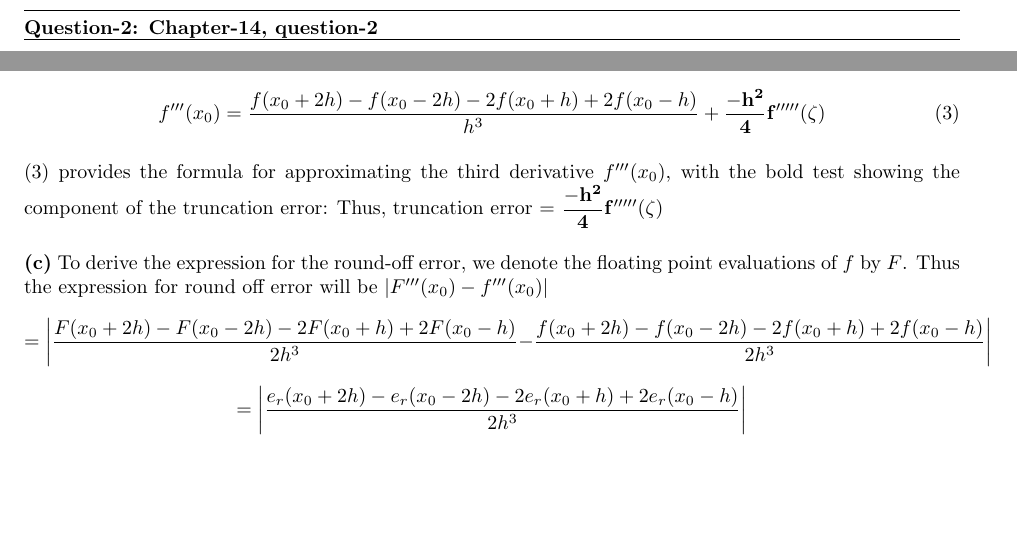
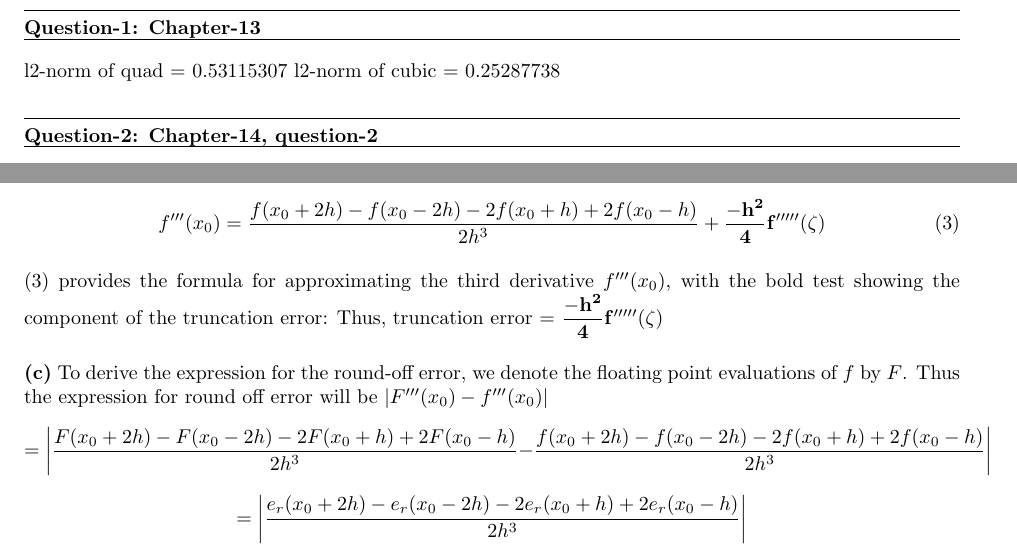
Before and after one commit to arnabd88/ASCI, a LaTeX problem sheet (Assignment6_Submit_u1014840/Assignment6.tex): two parts of page 2 of 9, joined at a grey line, cut at the place of the change, the shorter picture padded with empty space. Compiled offline with pdfLaTeX.

Commit message:
Intermediate report

```diff
--- a/Assignment6_Submit_u1014840/Assignment6.tex
+++ b/Assignment6_Submit_u1014840/Assignment6.tex
@@ -39,6 +39,11 @@
   \newcommand\UID{uxxxxxxx}
   \newcommand\HWNUM{4}
 
+
+  \question{Question-1}{Chapter-13}
+  l2-norm of quad = 0.53115307
+  l2-norm of cubic = 0.25287738
+
   \question{Question-2}{Chapter-14, question-2}
   Let f(x) be a given function that can be evaluated at points $x_o \pm jh, j=0,1,2,\dots$ for any fixed value of h, $0 < h << 1$. \newline
   \part{a} Using Taylor series expansion about $x_0$, we can write the following expansions about $\pm h$:
@@ -68,7 +73,7 @@
   where, $z_0 - 2h \leq \zeta \leq x_0 + 2h$
   Rearranging the terms, we get:
   \begin{equation}
-	  f^{\prime\prime\prime}(x_0) = \dfrac{f(x_0 + 2h) - f(x_0 - 2h) - 2f(x_0 + h) + 2f(x_0-h)}{h^3} + \mathbf{\dfrac{-h^2}{4}f^{\prime\prime\prime\prime\prime}(\zeta)}
+	  f^{\prime\prime\prime}(x_0) = \dfrac{f(x_0 + 2h) - f(x_0 - 2h) - 2f(x_0 + h) + 2f(x_0-h)}{2h^3} + \mathbf{\dfrac{-h^2}{4}f^{\prime\prime\prime\prime\prime}(\zeta)}
 	  \label{eq:3deriv}
   \end{equation}
 
```
Also changed, not shown: Assignment6_Submit_u1014840/Assignment6.pdf.
